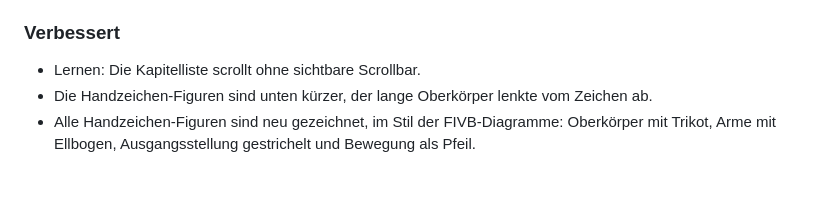
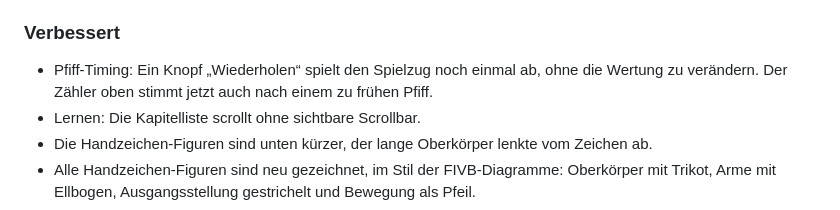
Before and after one commit to daniel-hopium/volleyball-referee-trainer, a Markdown page: CHANGELOG.md, the part around one of its changes. GitHub-like rendering; blank space fills up the shorter version.

Commit message:
docs(changelog): verlorenen Eintrag zum Wiederholen-Knopf ergänzen
Beim Aufteilen in zwei Commits stand der Eintrag nur im Index, nicht in
der Arbeitskopie. Der Folge-Commit 55fc545 hat mit git add -A die
Arbeitskopie übernommen und die Zeile dadurch wieder entfernt. Außerdem
ist eine überzählige Leerzeile in der Liste „Neu“ entfernt.

Co-Authored-By: Claude Opus 5.5 <noreply@anthropic.com>

```diff
--- a/CHANGELOG.md
+++ b/CHANGELOG.md
@@ -43,6 +42,8 @@ Kategorien: **Neu** (neue Funktionen), **Verbessert** (bestehendes Verhalten), *
 - Regel-Coach, der Fragen über Claude beantwortet, wenn die Seite als Artifact läuft.
 
 ### Verbessert
+- Pfiff-Timing: Ein Knopf „Wiederholen“ spielt den Spielzug noch einmal ab, ohne die
+  Wertung zu verändern. Der Zähler oben stimmt jetzt auch nach einem zu frühen Pfiff.
 - Lernen: Die Kapitelliste scrollt ohne sichtbare Scrollbar.
 - Die Handzeichen-Figuren sind unten kürzer, der lange Oberkörper lenkte vom Zeichen ab.
 - Alle Handzeichen-Figuren sind neu gezeichnet, im Stil der FIVB-Diagramme: Oberkörper mit
```
Also changed, not shown: other parts of CHANGELOG.md (+0 -1 lines).
